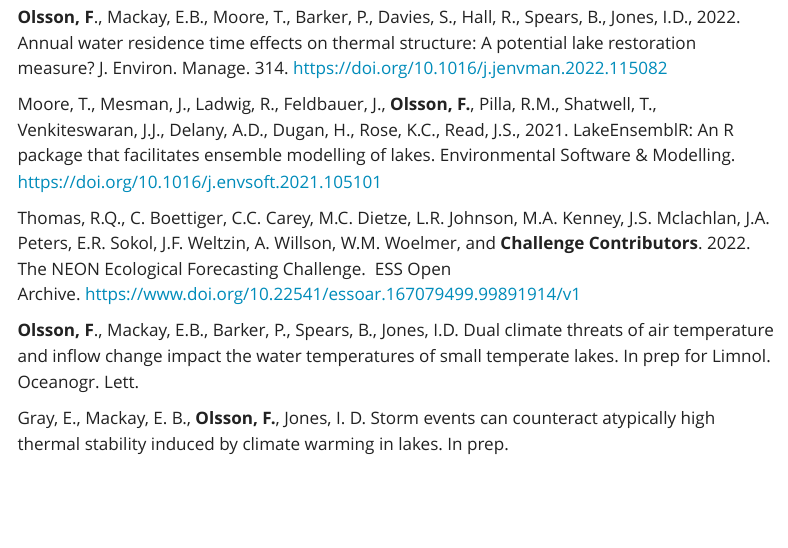
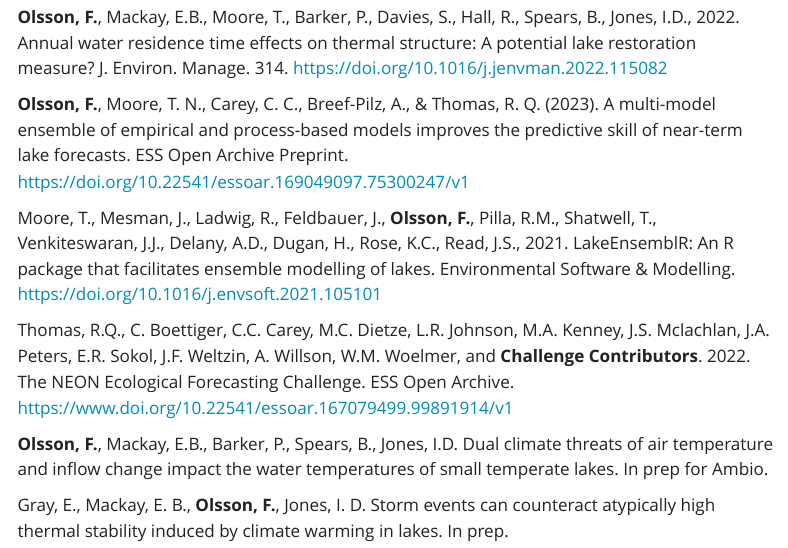
Before and after one commit to OlssonF/freyaolsson, a Quarto document (publications.qmd): the page in a window 1100 px wide, from 230 px down. Rendered offline with R 4.5, knitr and Pandoc in place of Quarto, with nearby package versions; menus at the side of the page are left out.

Commit message:
add preprint

```diff
--- a/publications.qmd
+++ b/publications.qmd
@@ -7,12 +7,14 @@ editor: visual
 
 **Olsson, F.**, Mackay, E.B., Barker, P., Davies, S., Hall, R., Spears, B., Exley, G., Thackeray, S.J., Jones, I.D., 2022. Can reductions in water residence time be used to disrupt seasonal stratification and control internal loading in a eutrophic monomictic lake? J. Environ. Manage. <https://doi.org/10.1016/j.jenvman.2021.114169>
 
-**Olsson, F**., Mackay, E.B., Moore, T., Barker, P., Davies, S., Hall, R., Spears, B., Jones, I.D., 2022. Annual water residence time effects on thermal structure: A potential lake restoration measure? J. Environ. Manage. 314. <https://doi.org/10.1016/j.jenvman.2022.115082>
+**Olsson, F.**, Mackay, E.B., Moore, T., Barker, P., Davies, S., Hall, R., Spears, B., Jones, I.D., 2022. Annual water residence time effects on thermal structure: A potential lake restoration measure? J. Environ. Manage. 314. <https://doi.org/10.1016/j.jenvman.2022.115082>
+
+**Olsson, F.**, Moore, T. N., Carey, C. C., Breef-Pilz, A., & Thomas, R. Q. (2023). A multi-model ensemble of empirical and process-based models improves the predictive skill of near-term lake forecasts. ESS Open Archive Preprint. <https://doi.org/10.22541/essoar.169049097.75300247/v1>
 
 Moore, T., Mesman, J., Ladwig, R., Feldbauer, J., **Olsson, F.**, Pilla, R.M., Shatwell, T., Venkiteswaran, J.J., Delany, A.D., Dugan, H., Rose, K.C., Read, J.S., 2021. LakeEnsemblR: An R package that facilitates ensemble modelling of lakes. Environmental Software & Modelling. <https://doi.org/10.1016/j.envsoft.2021.105101>
 
-Thomas, R.Q., C. Boettiger, C.C. Carey, M.C. Dietze, L.R. Johnson, M.A. Kenney, J.S. Mclachlan, J.A. Peters, E.R. Sokol, J.F. Weltzin, A. Willson, W.M. Woelmer, and **Challenge Contributors**. 2022. The NEON Ecological Forecasting Challenge.  ESS Open Archive. <https://www.doi.org/10.22541/essoar.167079499.99891914/v1>
+Thomas, R.Q., C. Boettiger, C.C. Carey, M.C. Dietze, L.R. Johnson, M.A. Kenney, J.S. Mclachlan, J.A. Peters, E.R. Sokol, J.F. Weltzin, A. Willson, W.M. Woelmer, and **Challenge Contributors**. 2022. The NEON Ecological Forecasting Challenge. ESS Open Archive. <https://www.doi.org/10.22541/essoar.167079499.99891914/v1>
 
-**Olsson, F**., Mackay, E.B., Barker, P., Spears, B., Jones, I.D. Dual climate threats of air temperature and inflow change impact the water temperatures of small temperate lakes. In prep for Limnol. Oceanogr. Lett.
+**Olsson, F.**, Mackay, E.B., Barker, P., Spears, B., Jones, I.D. Dual climate threats of air temperature and inflow change impact the water temperatures of small temperate lakes. In prep for Ambio.
 
 Gray, E., Mackay, E. B., **Olsson, F.**, Jones, I. D. Storm events can counteract atypically high thermal stability induced by climate warming in lakes. In prep.
```
